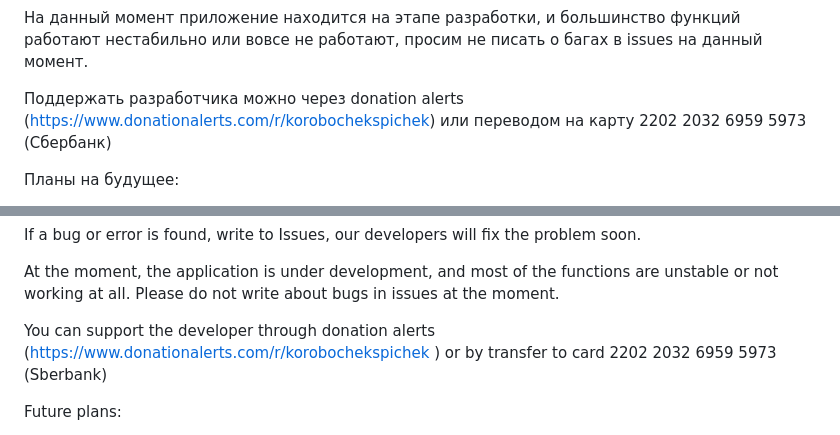
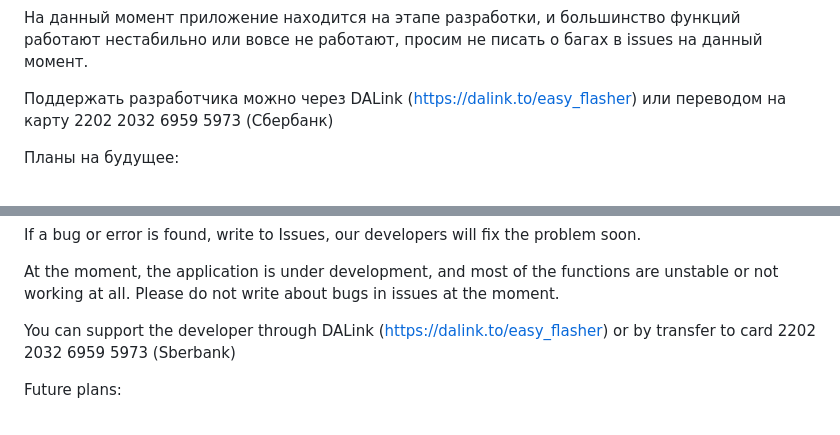
Before and after one commit to proghub13/easy-flasher, a Markdown page: README.md, 2 parts joined by grey strips. Drawn GitHub-style.

```diff
--- a/README.md
+++ b/README.md
@@ -15,7 +15,7 @@ easy-flasher является приложением для прошивки т
 
 На данный момент приложение находится на этапе разработки, и большинство функций работают нестабильно или вовсе не работают, просим не писать о багах в issues на данный момент.
 
-Поддержать разработчика можно через donation alerts (https://www.donationalerts.com/r/korobochekspichek) или переводом на карту 2202 2032 6959 5973 (Сбербанк)
+Поддержать разработчика можно через DALink (https://dalink.to/easy_flasher) или переводом на карту 2202 2032 6959 5973 (Сбербанк)
 
 Планы на будущее:
 * Автоматическое получение образов с официальных сайтов
@@ -40,7 +40,7 @@ If a bug or error is found, write to Issues, our developers will fix the problem
 
 At the moment, the application is under development, and most of the functions are unstable or not working at all. Please do not write about bugs in issues at the moment.
 
-You can support the developer through donation alerts (https://www.donationalerts.com/r/korobochekspichek ) or by transfer to card 2202 2032 6959 5973 (Sberbank)
+You can support the developer through DALink (https://dalink.to/easy_flasher) or by transfer to card 2202 2032 6959 5973 (Sberbank)
 
 Future plans:
 * Automatic image acquisition from official websites
```
